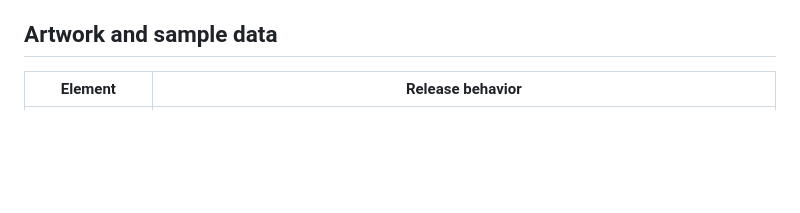
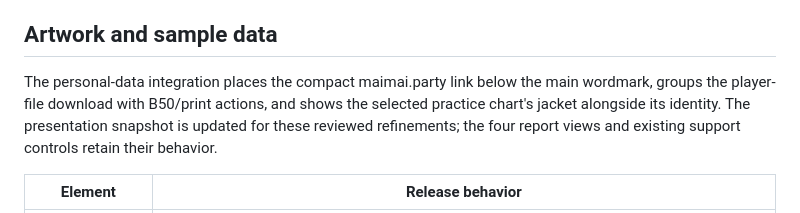
Before and after one commit to arussin/maimai-session-report, a Markdown page: docs/VISUAL_PORT.md, the part around the change. Rendered like a GitHub page; blank space fills up the shorter version.

```diff
--- a/docs/VISUAL_PORT.md
+++ b/docs/VISUAL_PORT.md
@@ -8,6 +8,12 @@ fetching anything. The developer-support footer uses the same card and popup
 styling, with fixed project-support wording and a simple show/hide setting.
 
 ## Artwork and sample data
+
+The personal-data integration places the compact maimai.party link below the
+main wordmark, groups the player-file download with B50/print actions, and shows
+the selected practice chart's jacket alongside its identity. The presentation
+snapshot is updated for these reviewed refinements; the four report views and
+existing support controls retain their behavior.
 
 | Element | Release behavior |
 | --- | --- |
```
Also changed, not shown: README.md (+13 -0 lines), docs/images/demo-desktop.png, docs/images/demo-mobile.png, docs/images/demo-pools.png, docs/images/demo-scores.png, docs/images/demo-targets.png, 12 other files.
